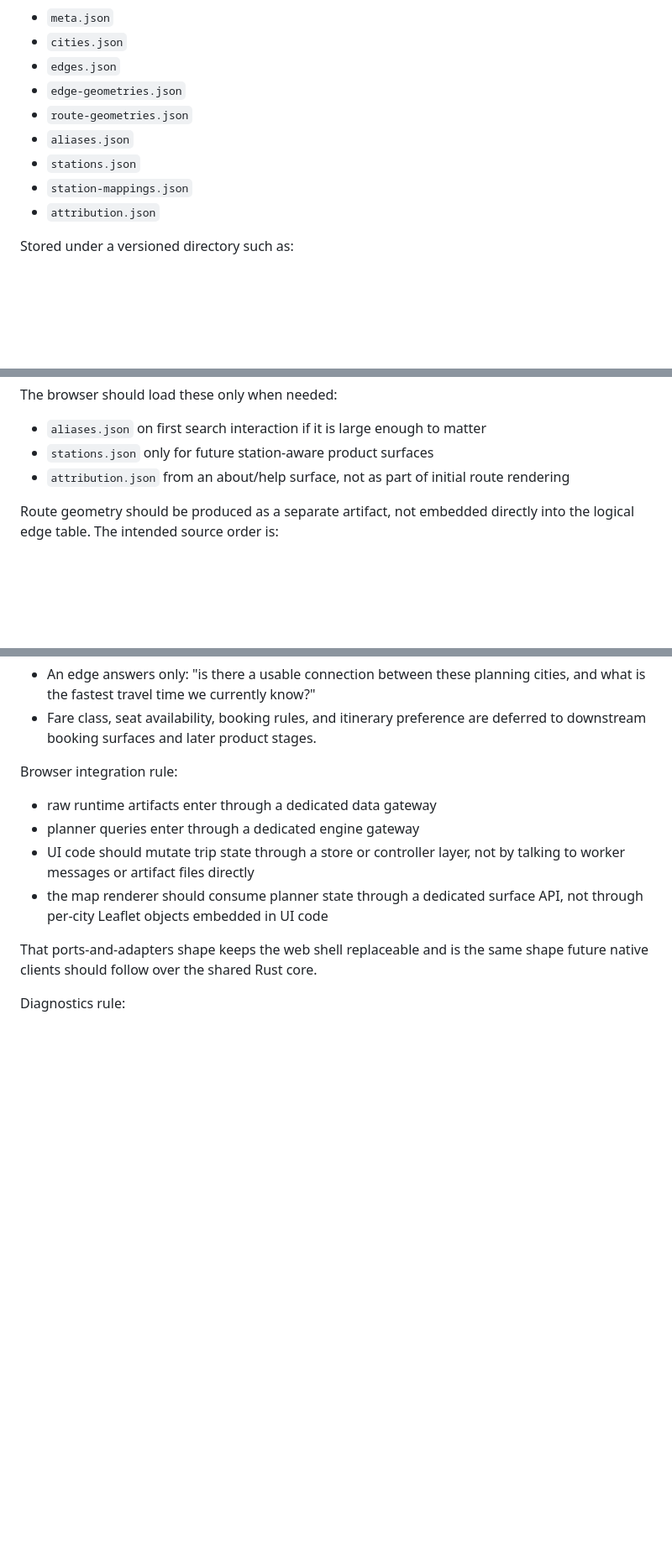
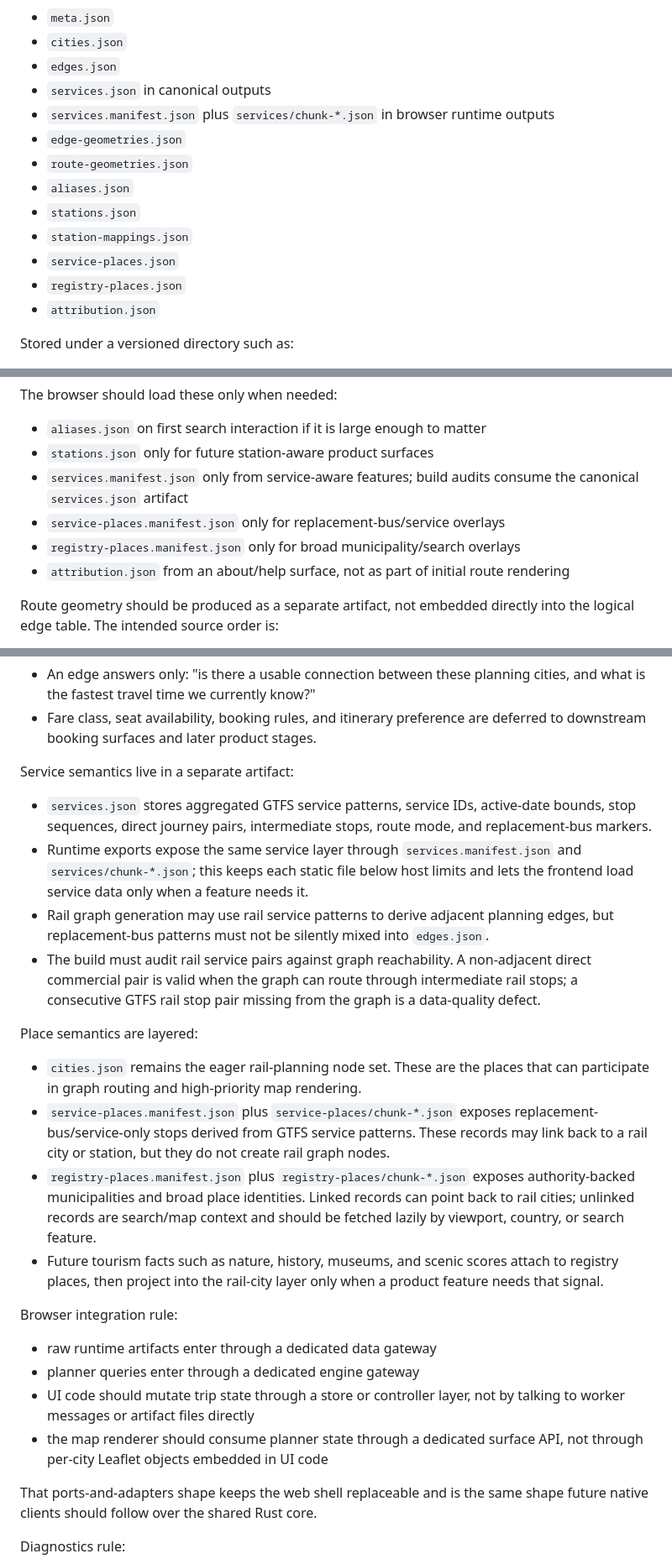
Before and after one commit to schiste/aetrain, a Markdown page: ARCHITECTURE.md, 3 parts joined by grey strips. Shown at 84% size. GitHub-like rendering; blank space fills up the shorter version.

Commit message:
docs(data): describe service and place layers

```diff
--- a/ARCHITECTURE.md
+++ b/ARCHITECTURE.md
@@ -217,11 +217,16 @@ Stage 1 artifacts should be versioned and immutable, for example:
 - `meta.json`
 - `cities.json`
 - `edges.json`
+- `services.json` in canonical outputs
+- `services.manifest.json` plus `services/chunk-*.json` in browser runtime
+  outputs
 - `edge-geometries.json`
 - `route-geometries.json`
 - `aliases.json`
 - `stations.json`
 - `station-mappings.json`
+- `service-places.json`
+- `registry-places.json`
 - `attribution.json`
 
 Stored under a versioned directory such as:
@@ -255,6 +260,10 @@ The browser should load these only when needed:
 
 - `aliases.json` on first search interaction if it is large enough to matter
 - `stations.json` only for future station-aware product surfaces
+- `services.manifest.json` only from service-aware features; build audits
+  consume the canonical `services.json` artifact
+- `service-places.manifest.json` only for replacement-bus/service overlays
+- `registry-places.manifest.json` only for broad municipality/search overlays
 - `attribution.json` from an about/help surface, not as part of initial route rendering
 
 Route geometry should be produced as a separate artifact, not embedded directly
@@ -315,6 +324,38 @@ Stage 1 edge semantics are intentionally narrow:
   cities, and what is the fastest travel time we currently know?"
 - Fare class, seat availability, booking rules, and itinerary preference are
   deferred to downstream booking surfaces and later product stages.
+
+Service semantics live in a separate artifact:
+
+- `services.json` stores aggregated GTFS service patterns, service IDs,
+  active-date bounds, stop sequences, direct journey pairs, intermediate stops,
+  route mode, and replacement-bus markers.
+- Runtime exports expose the same service layer through `services.manifest.json`
+  and `services/chunk-*.json`; this keeps each static file below host limits and
+  lets the frontend load service data only when a feature needs it.
+- Rail graph generation may use rail service patterns to derive adjacent
+  planning edges, but replacement-bus patterns must not be silently mixed into
+  `edges.json`.
+- The build must audit rail service pairs against graph reachability. A
+  non-adjacent direct commercial pair is valid when the graph can route through
+  intermediate rail stops; a consecutive GTFS rail stop pair missing from the
+  graph is a data-quality defect.
+
+Place semantics are layered:
+
+- `cities.json` remains the eager rail-planning node set. These are the places
+  that can participate in graph routing and high-priority map rendering.
+- `service-places.manifest.json` plus `service-places/chunk-*.json` exposes
+  replacement-bus/service-only stops derived from GTFS service patterns. These
+  records may link back to a rail city or station, but they do not create rail
+  graph nodes.
+- `registry-places.manifest.json` plus `registry-places/chunk-*.json` exposes
+  authority-backed municipalities and broad place identities. Linked records can
+  point back to rail cities; unlinked records are search/map context and should
+  be fetched lazily by viewport, country, or search feature.
+- Future tourism facts such as nature, history, museums, and scenic scores
+  attach to registry places, then project into the rail-city layer only when a
+  product feature needs that signal.
 
 Browser integration rule:
 
```
Also changed, not shown: docs/city-registry-layer.md (+35 -0 lines), 1 other file.
